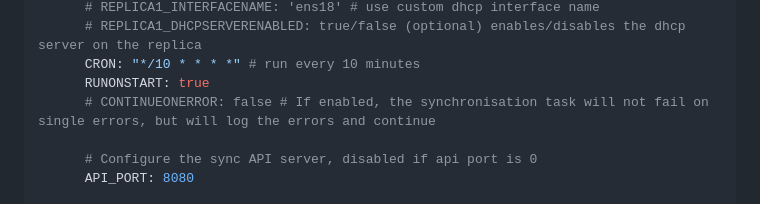
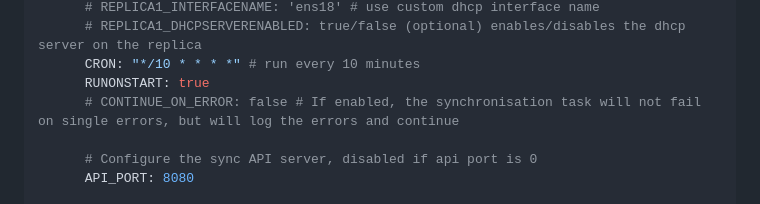
Before and after one commit to bakito/adguardhome-sync, a Markdown page: README.md, the part around the change. Drawn GitHub-style.

```diff
--- a/README.md
+++ b/README.md
@@ -163,7 +163,7 @@ services:
       # REPLICA1_DHCPSERVERENABLED: true/false (optional) enables/disables the dhcp server on the replica
       CRON: "*/10 * * * *" # run every 10 minutes
       RUNONSTART: true
-      # CONTINUEONERROR: false # If enabled, the synchronisation task will not fail on single errors, but will log the errors and continue
+      # CONTINUE_ON_ERROR: false # If enabled, the synchronisation task will not fail on single errors, but will log the errors and continue
 
       # Configure the sync API server, disabled if api port is 0
       API_PORT: 8080
```
